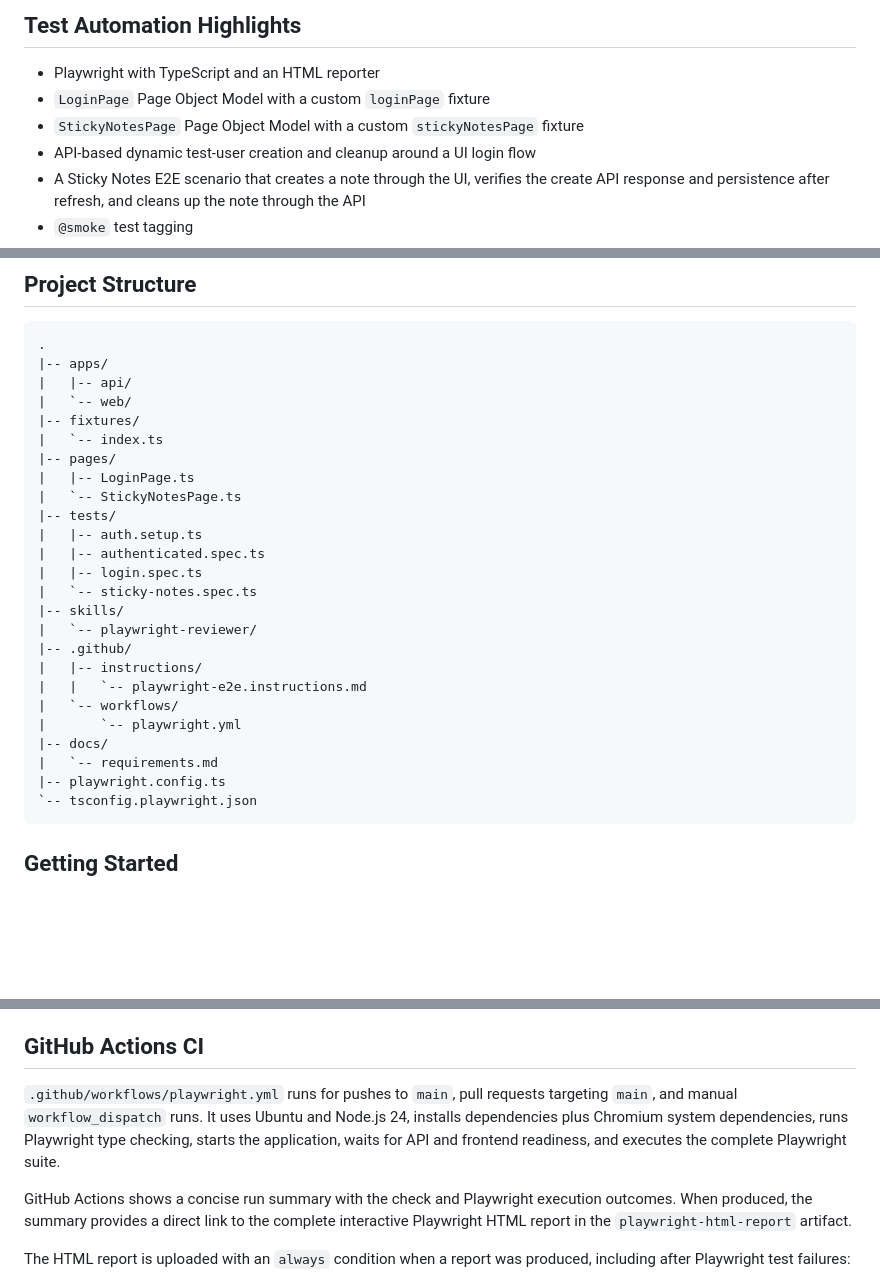
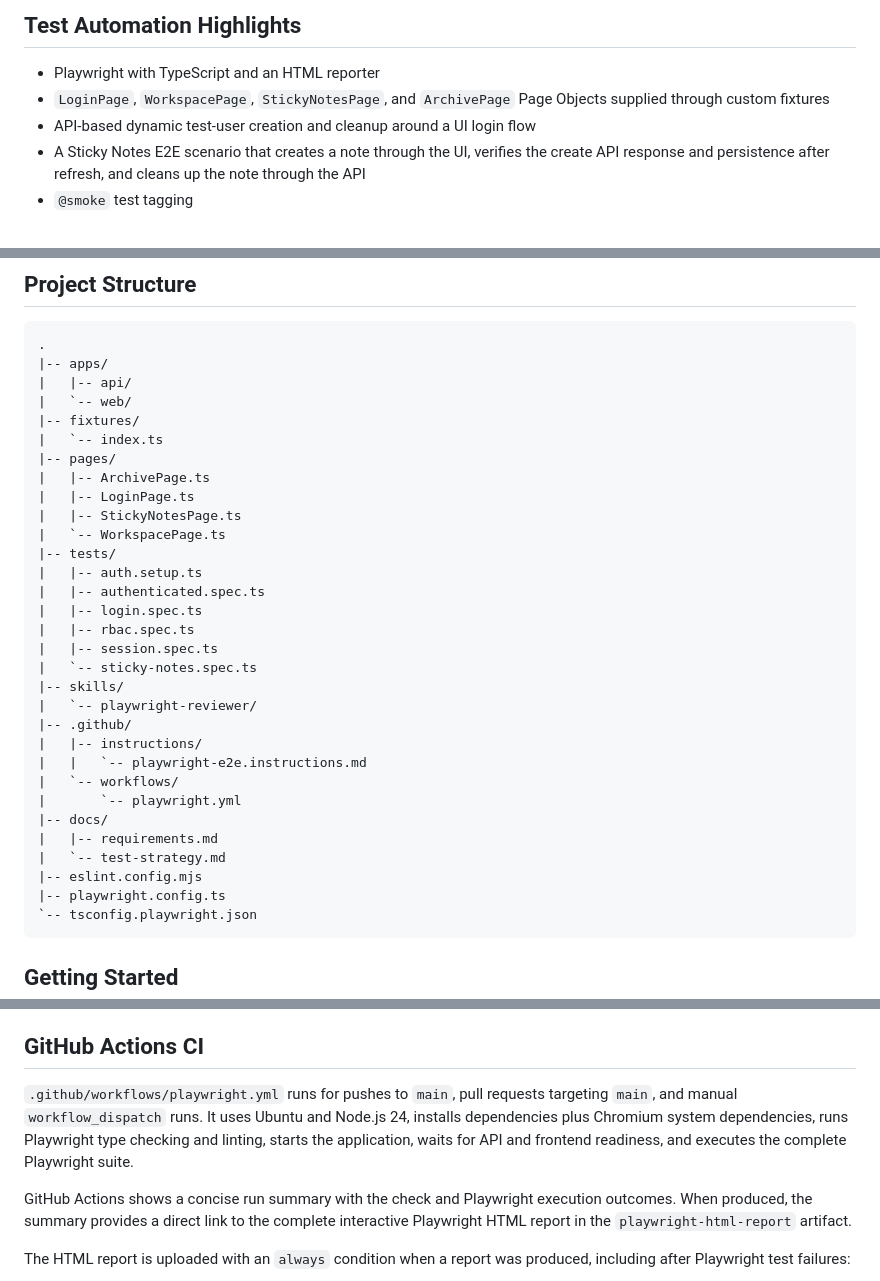
Before and after one commit to grazynabor/qaupskill-playwright-homework, a Markdown page: README.md, 3 parts joined by grey strips. Rendered like a GitHub page; blank space fills up the shorter version.

Commit message:
docs: align README with current Playwright suite

````diff
--- a/README.md
+++ b/README.md
@@ -24,8 +24,7 @@ SQLite is embedded, so no separate database server is required.
 ## Test Automation Highlights
 
 - Playwright with TypeScript and an HTML reporter
-- `LoginPage` Page Object Model with a custom `loginPage` fixture
-- `StickyNotesPage` Page Object Model with a custom `stickyNotesPage` fixture
+- `LoginPage`, `WorkspacePage`, `StickyNotesPage`, and `ArchivePage` Page Objects supplied through custom fixtures
 - API-based dynamic test-user creation and cleanup around a UI login flow
 - A Sticky Notes E2E scenario that creates a note through the UI, verifies the create API response and persistence after refresh, and cleans up the note through the API
 - `@smoke` test tagging
@@ -45,12 +44,16 @@ SQLite is embedded, so no separate database server is required.
 |-- fixtures/
 |   `-- index.ts
 |-- pages/
+|   |-- ArchivePage.ts
 |   |-- LoginPage.ts
-|   `-- StickyNotesPage.ts
+|   |-- StickyNotesPage.ts
+|   `-- WorkspacePage.ts
 |-- tests/
 |   |-- auth.setup.ts
 |   |-- authenticated.spec.ts
 |   |-- login.spec.ts
+|   |-- rbac.spec.ts
+|   |-- session.spec.ts
 |   `-- sticky-notes.spec.ts
 |-- skills/
 |   `-- playwright-reviewer/
@@ -60,7 +63,9 @@ SQLite is embedded, so no separate database server is required.
 |   `-- workflows/
 |       `-- playwright.yml
 |-- docs/
-|   `-- requirements.md
+|   |-- requirements.md
+|   `-- test-strategy.md
+|-- eslint.config.mjs
 |-- playwright.config.ts
 `-- tsconfig.playwright.json
 ```
@@ -153,7 +158,7 @@ The training challenge uses `POST /api/users` and `DELETE /api/users/:id` as exa
 
 ## GitHub Actions CI
 
-`.github/workflows/playwright.yml` runs for pushes to `main`, pull requests targeting `main`, and manual `workflow_dispatch` runs. It uses Ubuntu and Node.js 24, installs dependencies plus Chromium system dependencies, runs Playwright type checking, starts the application, waits for API and frontend readiness, and executes the complete Playwright suite.
+`.github/workflows/playwright.yml` runs for pushes to `main`, pull requests targeting `main`, and manual `workflow_dispatch` runs. It uses Ubuntu and Node.js 24, installs dependencies plus Chromium system dependencies, runs Playwright type checking and linting, starts the application, waits for API and frontend readiness, and executes the complete Playwright suite.
 
 GitHub Actions shows a concise run summary with the check and Playwright execution outcomes. When produced, the summary provides a direct link to the complete interactive Playwright HTML report in the `playwright-html-report` artifact.
 
````
Also changed, not shown: other parts of README.md (+1 -0 lines).
